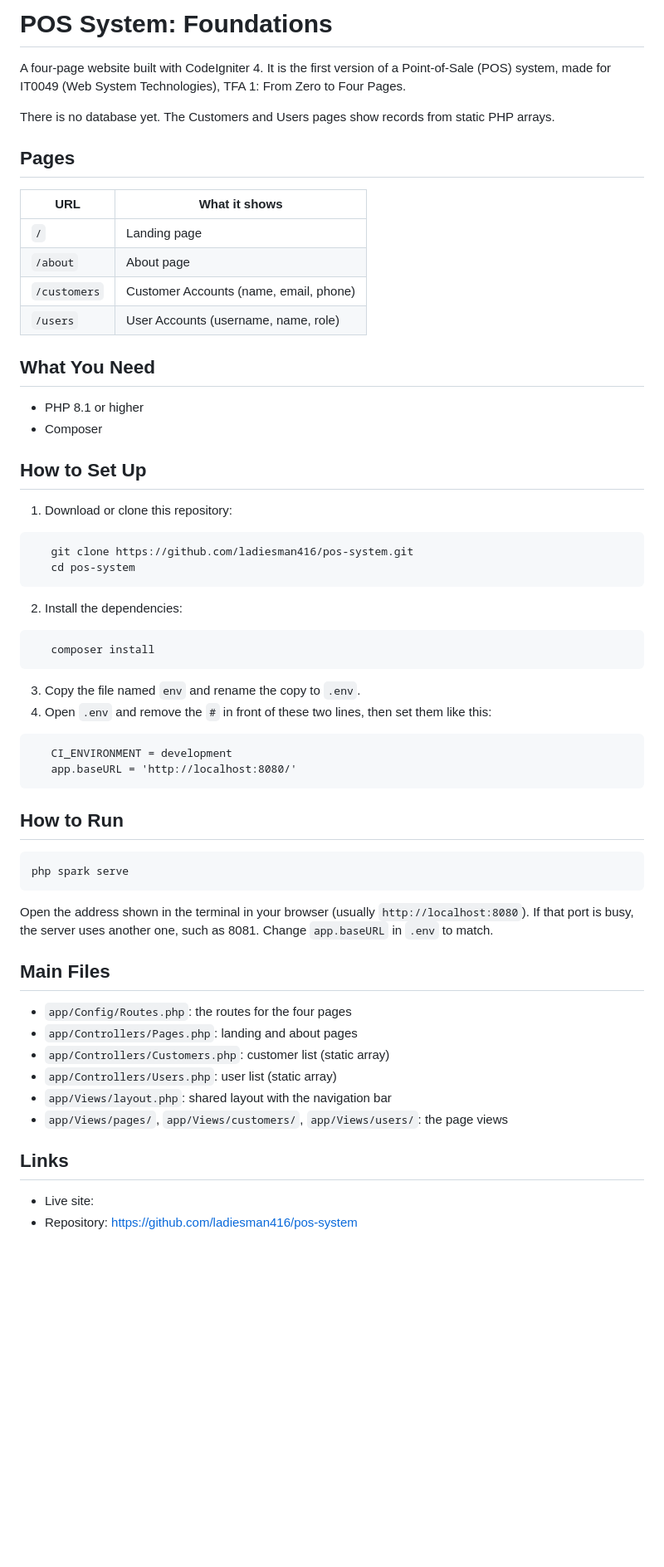
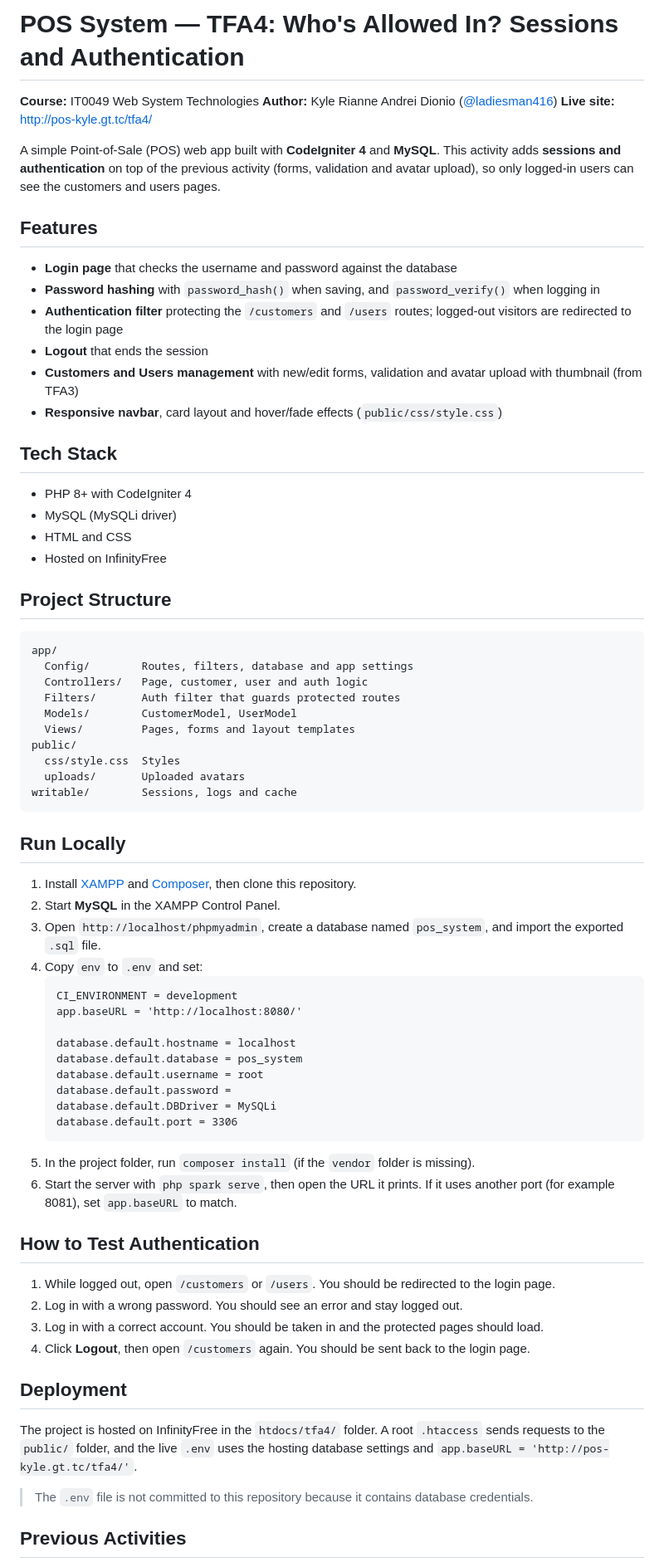
Before and after one commit to ladiesman416/pos-system, a Markdown page: README.md, the part around one of its changes. Shown at 83% size. GitHub-like rendering; blank space fills up the shorter version.

Commit message:
Add TFA4 README

````diff
--- a/README.md
+++ b/README.md
@@ -1,62 +1,74 @@
-# POS System: Foundations
+# POS System — TFA4: Who's Allowed In? Sessions and Authentication
 
-A four-page website built with CodeIgniter 4. It is the first version of a Point-of-Sale (POS) system,
-made for IT0049 (Web System Technologies), TFA 1: From Zero to Four Pages.
+**Course:** IT0049 Web System Technologies
+**Author:** Kyle Rianne Andrei Dionio ([@ladiesman416](https://github.com/ladiesman416))
+**Live site:** http://pos-kyle.gt.tc/tfa4/
 
-There is no database yet. The Customers and Users pages show records from static PHP arrays.
+A simple Point-of-Sale (POS) web app built with **CodeIgniter 4** and **MySQL**. This activity adds **sessions and authentication** on top of the previous activity (forms, validation and avatar upload), so only logged-in users can see the customers and users pages.
 
-## Pages
+## Features
 
-| URL          | What it shows                              |
-|--------------|--------------------------------------------|
-| `/`          | Landing page                               |
-| `/about`     | About page                                 |
-| `/customers` | Customer Accounts (name, email, phone)     |
-| `/users`     | User Accounts (username, name, role)       |
+- **Login page** that checks the username and password against the database
+- **Password hashing** with `password_hash()` when saving, and `password_verify()` when logging in
+- **Authentication filter** protecting the `/customers` and `/users` routes; logged-out visitors are redirected to the login page
+- **Logout** that ends the session
+- **Customers and Users management** with new/edit forms, validation and avatar upload with thumbnail (from TFA3)
+- **Responsive navbar**, card layout and hover/fade effects (`public/css/style.css`)
 
-## What You Need
+## Tech Stack
 
-- PHP 8.1 or higher
-- Composer
+- PHP 8+ with CodeIgniter 4
+- MySQL (MySQLi driver)
+- HTML and CSS
+- Hosted on InfinityFree
 
-## How to Set Up
+## Project Structure
 
-1. Download or clone this repository:
 ```
-   git clone https://github.com/ladiesman416/pos-system.git
-   cd pos-system
+app/
+  Config/        Routes, filters, database and app settings
+  Controllers/   Page, customer, user and auth logic
+  Filters/       Auth filter that guards protected routes
+  Models/        CustomerModel, UserModel
+  Views/         Pages, forms and layout templates
+public/
+  css/style.css  Styles
+  uploads/       Uploaded avatars
+writable/        Sessions, logs and cache
 ```
-2. Install the dependencies:
-```
-   composer install
-```
-3. Copy the file named `env` and rename the copy to `.env`.
-4. Open `.env` and remove the `#` in front of these two lines, then set them like this:
-```
+
+## Run Locally
+
+1. Install [XAMPP](https://www.apachefriends.org/) and [Composer](https://getcomposer.org/), then clone this repository.
+2. Start **MySQL** in the XAMPP Control Panel.
+3. Open `http://localhost/phpmyadmin`, create a database named `pos_system`, and import the exported `.sql` file.
+4. Copy `env` to `.env` and set:
+   ```
    CI_ENVIRONMENT = development
    app.baseURL = 'http://localhost:8080/'
-```
 
-## How to Run
+   database.default.hostname = localhost
+   database.default.database = pos_system
+   database.default.username = root
+   database.default.password =
+   database.default.DBDriver = MySQLi
+   database.default.port = 3306
+   ```
+5. In the project folder, run `composer install` (if the `vendor` folder is missing).
+6. Start the server with `php spark serve`, then open the URL it prints. If it uses another port (for example 8081), set `app.baseURL` to match.
 
-```
-php spark serve
-```
+## How to Test Authentication
 
-Open the address shown in the terminal in your browser (usually `http://localhost:8080`).
-If that port is busy, the server uses another one, such as 8081. Change `app.baseURL` in `.env` to match.
+1. While logged out, open `/customers` or `/users`. You should be redirected to the login page.
+2. Log in with a wrong password. You should see an error and stay logged out.
+3. Log in with a correct account. You should be taken in and the protected pages should load.
+4. Click **Logout**, then open `/customers` again. You should be sent back to the login page.
 
-## Main Files
+## Deployment
 
-- `app/Config/Routes.php`: the routes for the four pages
-- `app/Controllers/Pages.php`: landing and about pages
-- `app/Controllers/Customers.php`: customer list (static array)
-- `app/Controllers/Users.php`: user list (static array)
-- `app/Views/layout.php`: shared layout with the navigation bar
-- `app/Views/pages/`, `app/Views/customers/`, `app/Views/users/`: the page views
+The project is hosted on InfinityFree in the `htdocs/tfa4/` folder. A root `.htaccess` sends requests to the `public/` folder, and the live `.env` uses the hosting database settings and `app.baseURL = 'http://pos-kyle.gt.tc/tfa4/'`.
 
-## Links
+> The `.env` file is not committed to this repository because it contains database credentials.
 
-- Live site: <your hosted link>
-- Repository: https://github.com/ladiesman416/pos-system
+## Previous Activities
 
````
Also changed, not shown: other parts of README.md (+3 -40 lines).
